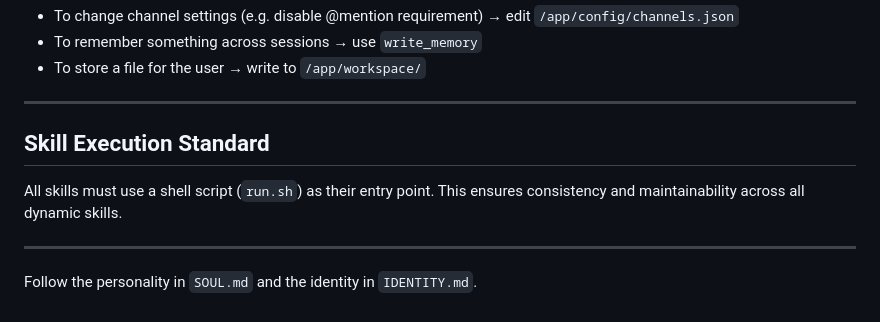
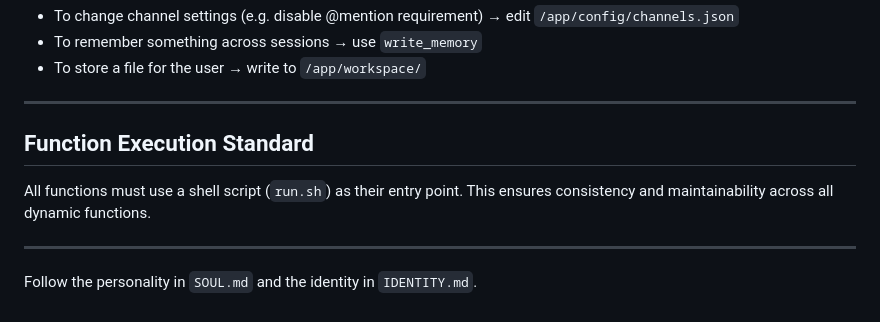
Before and after one commit to Nishina-N/voxclaw, a Markdown page: AGENTS.md, the part around the change. GitHub-like rendering.

```diff
--- a/AGENTS.md
+++ b/AGENTS.md
@@ -49,9 +49,9 @@ See `TOOLS.md` for what is variable and how to change it.
 
 ---
 
-## Skill Execution Standard
+## Function Execution Standard
 
-All skills must use a shell script (`run.sh`) as their entry point. This ensures consistency and maintainability across all dynamic skills.
+All functions must use a shell script (`run.sh`) as their entry point. This ensures consistency and maintainability across all dynamic functions.
 
 ---
 
```
Also changed, not shown: TOOLS.md (+20 -20 lines).
